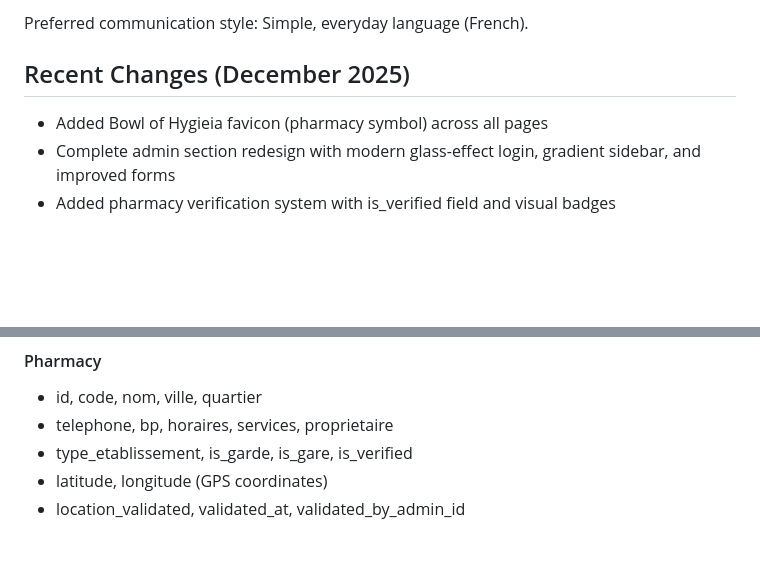
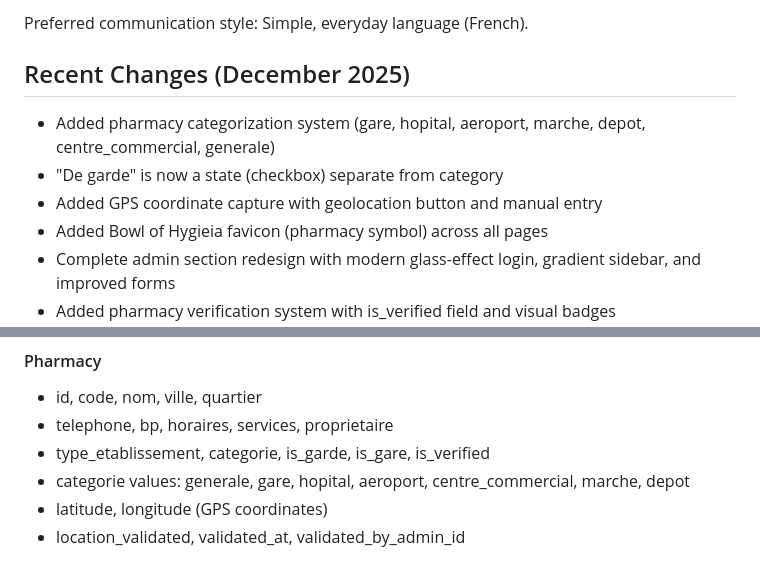
Before and after one commit to moa-digitalagency/PhramaGA, a Markdown page: replit.md, 2 parts joined by grey strips. GitHub-like rendering; blank space fills up the shorter version.

Commit message:
Add system for categorizing pharmacies and capturing GPS coordinates
Update replit.md to describe new pharmacy categorization system and GPS coordinate capture functionality.

Replit-Commit-Author: Agent
Replit-Commit-Session-Id: ba7ab90d-7892-4cc9-a604-d5b5edd44976
Replit-Commit-Checkpoint-Type: full_checkpoint
Replit-Commit-Event-Id: 999c9177-5a65-4981-a95a-683490132ea9
Replit-Commit-Screenshot-Url: https://storage.googleapis.com/screenshot-production-us-central1/563b7b01-98c8-4069-8196-43cbfe7d0799/ba7ab90d-7892-4cc9-a604-d5b5edd44976/ozGXaqS
Replit-Helium-Checkpoint-Created: true

```diff
--- a/replit.md
+++ b/replit.md
@@ -10,6 +10,9 @@ Preferred communication style: Simple, everyday language (French).
 
 ## Recent Changes (December 2025)
 
+- Added pharmacy categorization system (gare, hopital, aeroport, marche, depot, centre_commercial, generale)
+- "De garde" is now a state (checkbox) separate from category
+- Added GPS coordinate capture with geolocation button and manual entry
 - Added Bowl of Hygieia favicon (pharmacy symbol) across all pages
 - Complete admin section redesign with modern glass-effect login, gradient sidebar, and improved forms
 - Added pharmacy verification system with is_verified field and visual badges
@@ -49,7 +52,8 @@ Preferred communication style: Simple, everyday language (French).
 #### Pharmacy
 - id, code, nom, ville, quartier
 - telephone, bp, horaires, services, proprietaire
-- type_etablissement, is_garde, is_gare, is_verified
+- type_etablissement, categorie, is_garde, is_gare, is_verified
+- categorie values: generale, gare, hopital, aeroport, centre_commercial, marche, depot
 - latitude, longitude (GPS coordinates)
 - location_validated, validated_at, validated_by_admin_id
 
```
